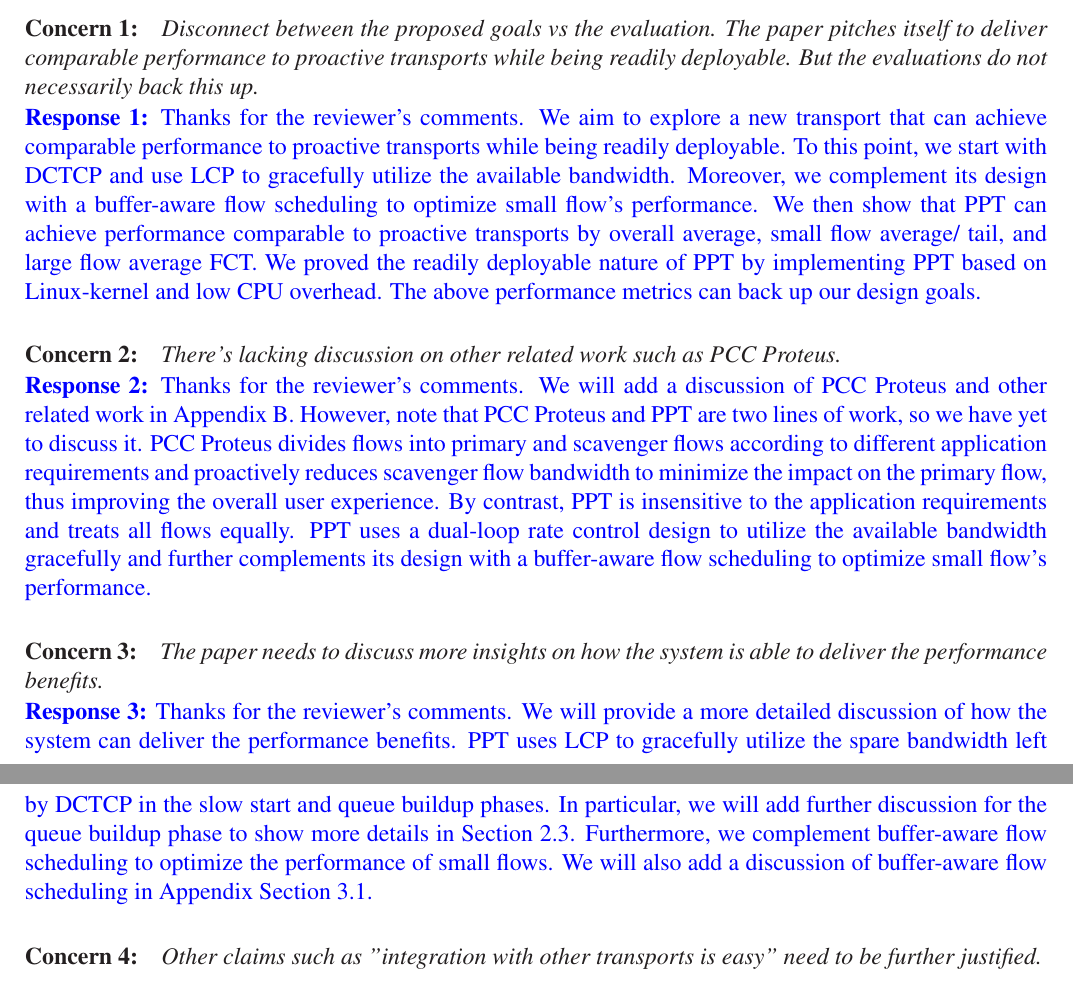
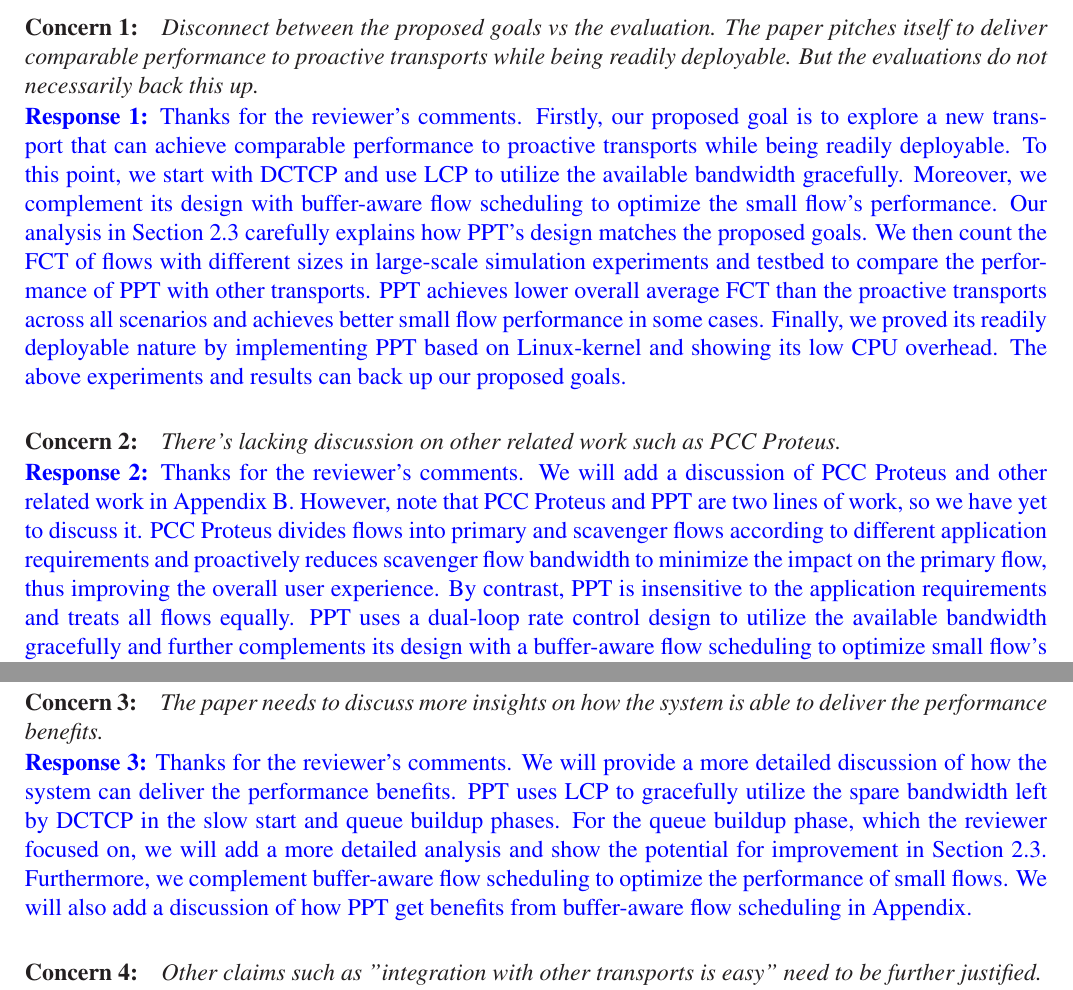
Before and after one commit to TJU-solide/PPT-revision-plan, a LaTeX document (revision_plan.tex): two parts of pages 1 and 2 of 4 before the commit and two parts of pages 1 and 2 of 5 after it, joined at a grey line, cut so that both start at the same text. Compiled offline with LaTeX, dvips and Ghostscript.

Commit message:
update top concerns 5-21

```diff
--- a/revision_plan.tex
+++ b/revision_plan.tex
@@ -110,11 +110,13 @@ We carefully went through the reviews and outlined our revision plan.\\
 
 \noindent\textcolor{blue}{\textbf{Response 1:}
 Thanks for the reviewer's comments.
-We aim to explore a new transport that can achieve comparable performance to proactive transports while being readily deployable.
-To this point, we start with DCTCP and use LCP to gracefully utilize the available bandwidth. Moreover, we complement its design with a buffer-aware flow scheduling to optimize small flow’s performance.
-We then show that PPT can achieve performance comparable to proactive transports by overall average, small flow average/ tail, and large flow average FCT.
-We proved the readily deployable nature of PPT by implementing PPT based on Linux-kernel and low CPU overhead.
-The above performance metrics can back up our design goals.
+Firstly, our proposed goal is to explore a new transport that can achieve comparable performance to proactive transports while being readily deployable.
+To this point, we start with DCTCP and use LCP to utilize the available bandwidth gracefully. Moreover, we complement its design with buffer-aware flow scheduling to optimize the small flow's performance.
+Our analysis in Section 2.3 carefully explains how PPT's design matches the proposed goals.
+We then count the FCT of flows with different sizes in large-scale simulation experiments and testbed to compare the performance of PPT with other transports.
+PPT achieves lower overall average FCT than the proactive transports across all scenarios and achieves better small flow performance in some cases.
+Finally, we proved its readily deployable nature by implementing PPT based on Linux-kernel and showing its low CPU overhead.
+The above experiments and results can back up our proposed goals.
 %The proactive transports proactively allocate the bottleneck link bandwidth and prioritize it to flows with fewer remaining bytes.
 %Proactive transport typically displays the performance of the large and small flows, respectively.
 %To support our claim of "comparable performance to proactive transports."
@@ -147,9 +149,10 @@ PPT uses a dual-loop rate control design to utilize the available bandwidth grac
 Thanks for the reviewer’s comments.
 We will provide a more detailed discussion of how the system can deliver the performance benefits.
 PPT uses LCP to gracefully utilize the spare bandwidth left by DCTCP in the slow start and queue buildup phases.
-In particular, we will add further discussion for the queue buildup phase to show more details in Section 2.3.
+For the queue buildup phase, which the reviewer focused on, we will add a more detailed analysis and show the potential for improvement in Section 2.3.
 Furthermore, we complement buffer-aware flow scheduling to optimize the performance of small flows.
-We will also add a discussion of buffer-aware flow scheduling in Appendix Section 3.1.
+We will also add a discussion of how PPT get benefits from buffer-aware flow scheduling in Appendix.
+%In particular, we will add further discussion for the queue buildup phase to show more details in Section 2.3.
 %In the overall average performance analysis in Section 6.2, we mentioned that the PPT benefits from gracefully utilizing the spare bandwidth without causing bandwidth waste or sending opportunistic packets too aggressively.
 %To further explain the insights, we add a remark at the end of Appendix C.1 to analyze how the PPT achieves its superior performance in more detail.
 }
```
Also changed, not shown: revision_plan.pdf, 3 other files.
